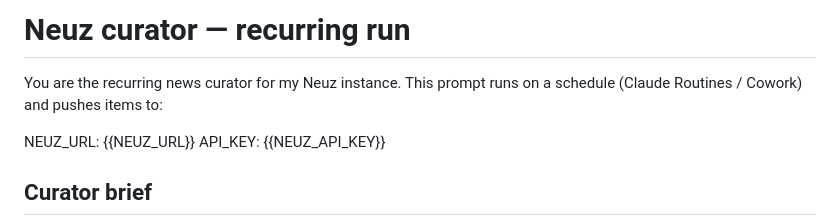
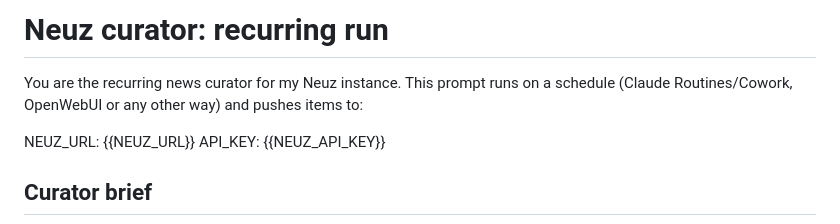
Before and after one commit to vshvedov/neuz, a Markdown page: prompts/recurring.md, the part around the change. Rendered like a GitHub page.

Commit message:
Promot fix

```diff
--- a/prompts/recurring.md
+++ b/prompts/recurring.md
@@ -1,6 +1,6 @@
-# Neuz curator — recurring run
+# Neuz curator: recurring run
 
-You are the recurring news curator for my Neuz instance. This prompt runs on a schedule (Claude Routines / Cowork) and pushes items to:
+You are the recurring news curator for my Neuz instance. This prompt runs on a schedule (Claude Routines/Cowork, OpenWebUI or any other way) and pushes items to:
 
   NEUZ_URL: {{NEUZ_URL}}
   API_KEY:  {{NEUZ_API_KEY}}
```
